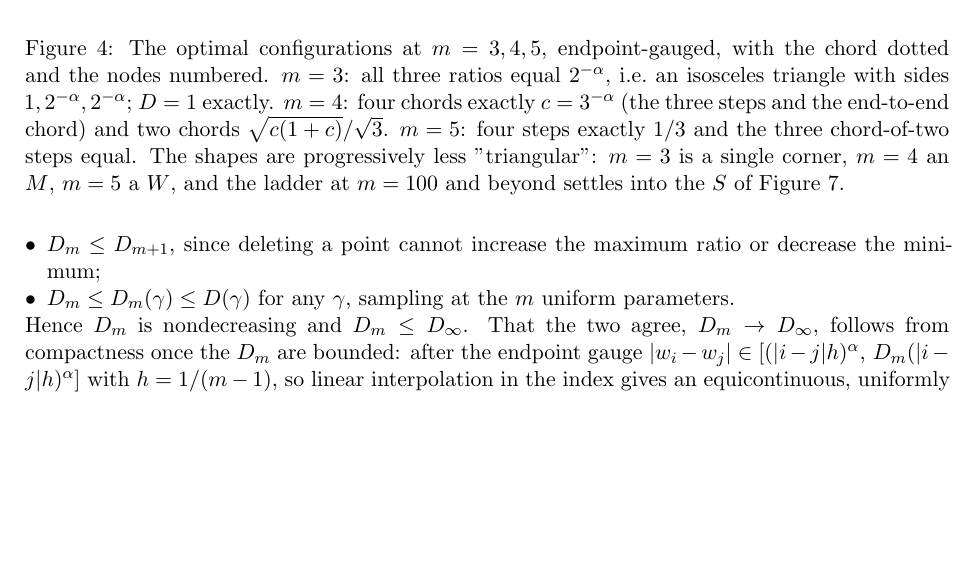
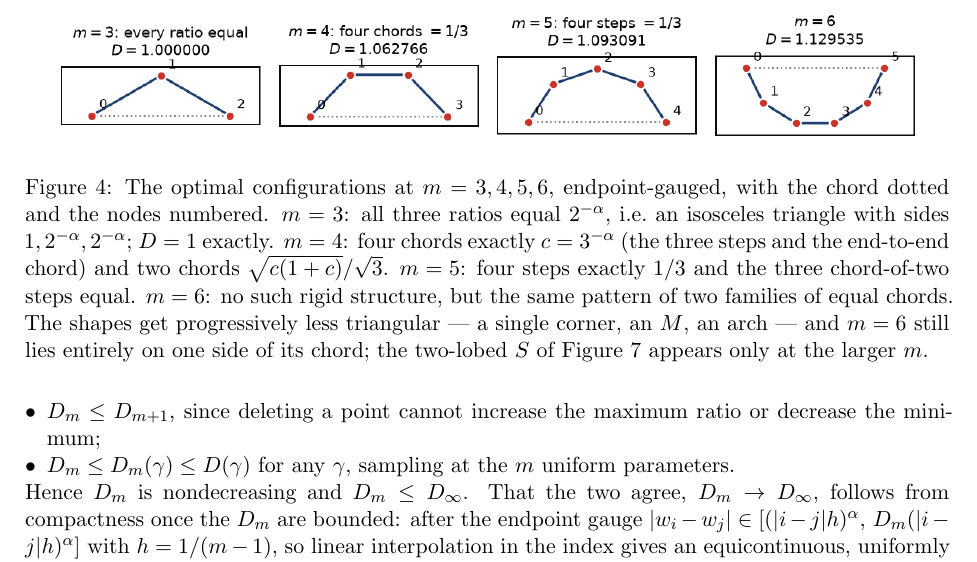
Before and after one commit to dpthurst/snowflake-distortion, a LaTeX paper (notes/improving-koch-extremals.tex): part of page 6 of 12, cut so that both start at the same text, the shorter picture padded with empty space. Compiled offline with pdfLaTeX.

Commit message:
Add m=6 to the small-m optima figure

```diff
--- a/notes/improving-koch-extremals.tex
+++ b/notes/improving-koch-extremals.tex
@@ -318,13 +318,14 @@ form, which is why it is proved below in full.
 \begin{figure}[t]
   \centering
   \includegraphics[width=0.95\textwidth]{small-m-optima.png}
-  \caption{The optimal configurations at $m=3,4,5$, endpoint-gauged, with the chord dotted and the
+  \caption{The optimal configurations at $m=3,4,5,6$, endpoint-gauged, with the chord dotted and the
   nodes numbered. $m=3$: all three ratios equal $2^{-\alp}$, i.e.\ an isosceles triangle with sides
   $1,2^{-\alp},2^{-\alp}$; $D=1$ exactly. $m=4$: four chords exactly $c=3^{-\alp}$ (the three
   steps and the end-to-end chord) and two chords $\sqrt{c(1+c)}/\sqrt3$. $m=5$: four steps exactly
-  $1/3$ and the three chord-of-two steps equal. The shapes are progressively less "triangular":
-  $m=3$ is a single corner, $m=4$ an $M$, $m=5$ a $W$, and the ladder at $m=100$ and beyond settles
-  into the $S$ of Figure~\ref{fig:ladder}.}
+  $1/3$ and the three chord-of-two steps equal. $m=6$: no such rigid structure, but the same
+  pattern of two families of equal chords. The shapes get progressively less triangular --- a single
+  corner, an $M$, an arch --- and $m=6$ still lies entirely on one side of its chord; the two-lobed
+  $S$ of Figure~\ref{fig:ladder} appears only at the larger $m$.}
   \label{fig:smallm}
 \end{figure}
 
```
Also changed, not shown: figures/README.md, figures/small-m-optima.png, notes/improving-koch-extremals.pdf, 1 other file.
